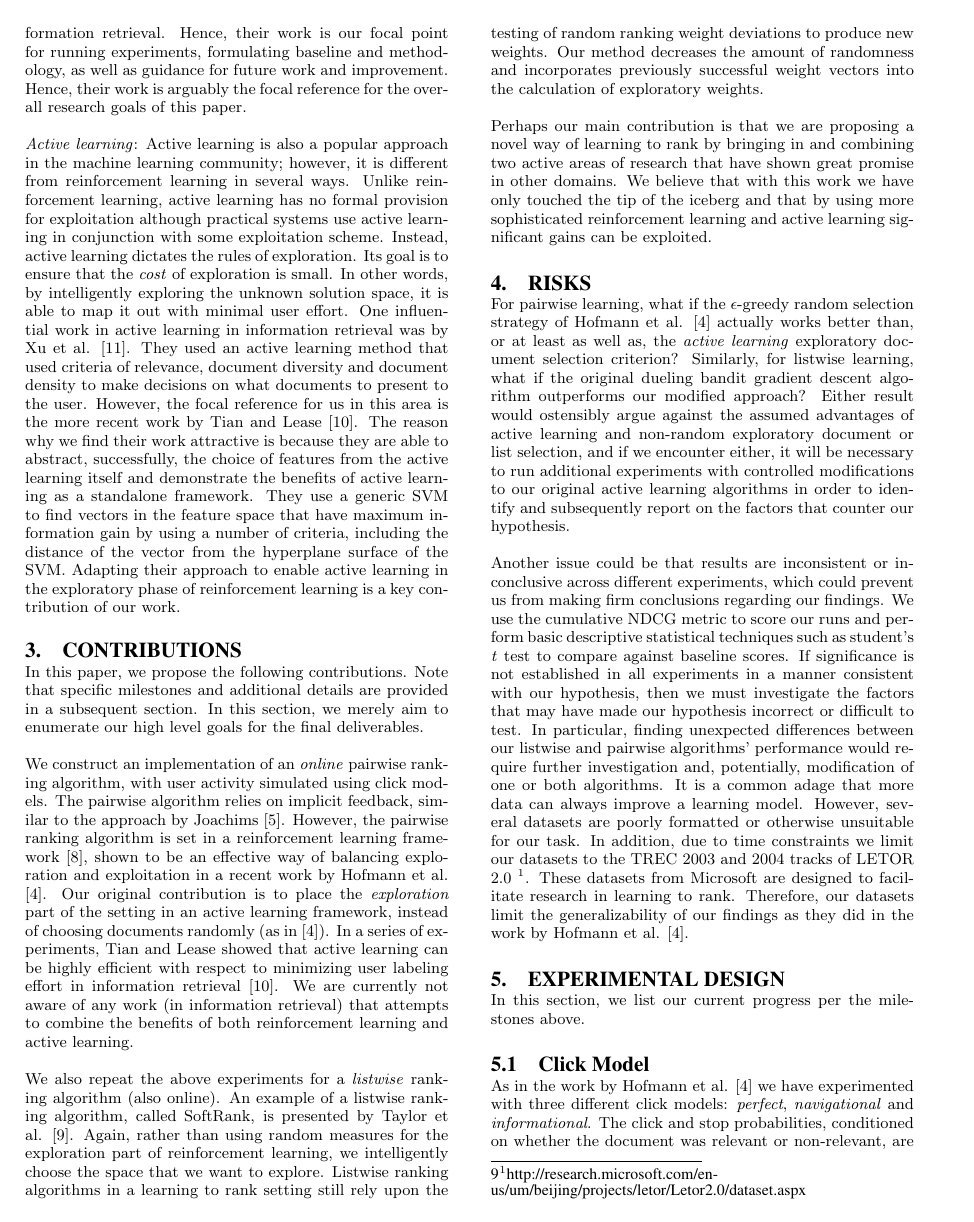
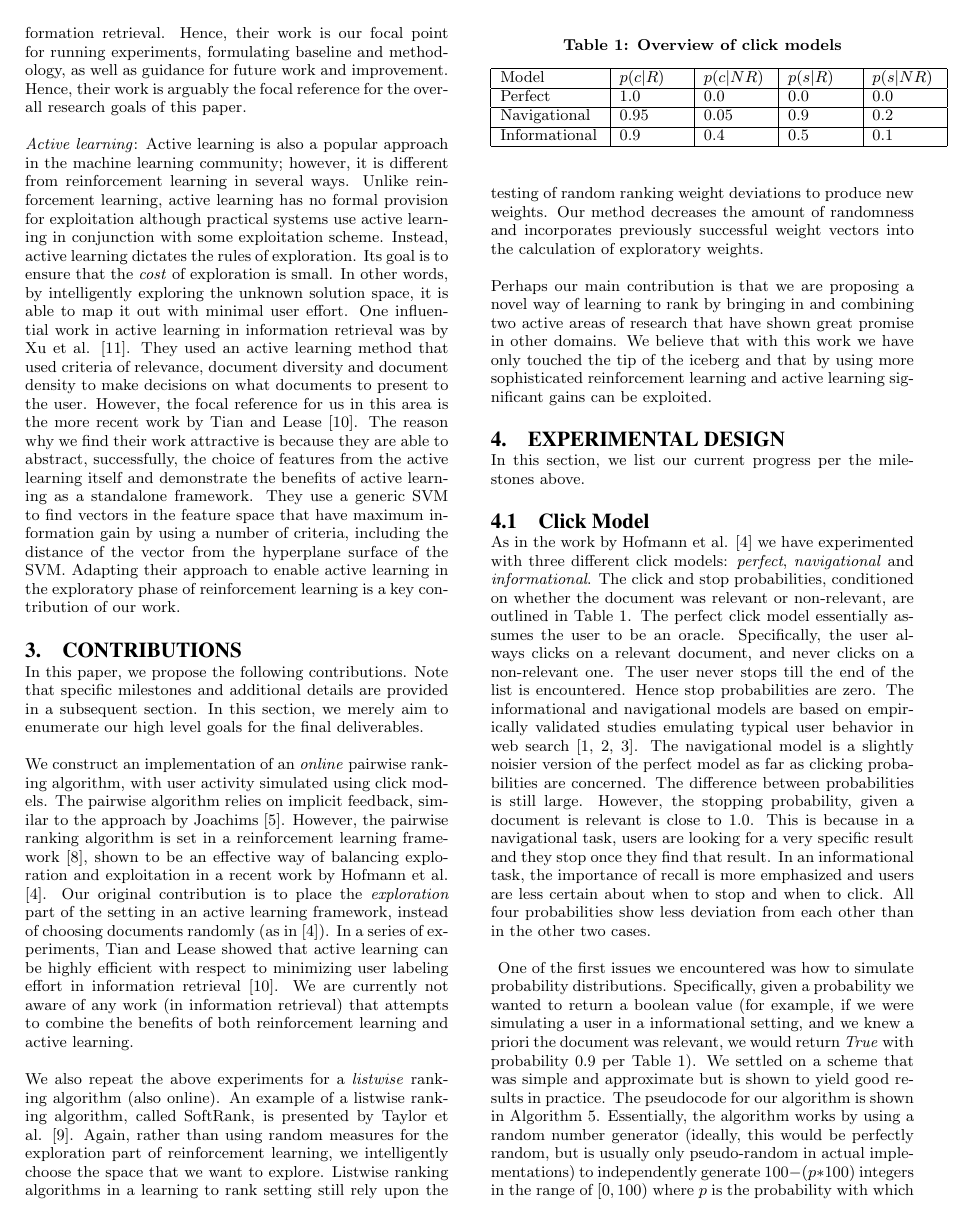
Before and after one commit to sblzk/mlir, a LaTeX paper (ACM_tex/sigproc-sp.tex): page 3 of 8. The pictures show the PDF file ACM_tex/sigproc-sp.pdf that the author committed with the source.

Commit message:
Some typo changes

```diff
--- a/ACM_tex/sigproc-sp.tex
+++ b/ACM_tex/sigproc-sp.tex
@@ -55,9 +55,7 @@ In this paper, we propose the following contributions. Note that specific milest
 We construct an implementation of an \emph{online} pairwise ranking algorithm, with user activity simulated using click models. The pairwise algorithm relies on implicit feedback, similar to the approach by Joachims \cite{joachims}. However, the pairwise ranking algorithm is set in a reinforcement learning framework \cite{rl}, shown to be an effective way of balancing exploration and exploitation in a recent work by Hofmann et al. \cite{hofmann}. Our original contribution is to place the \emph{exploration} part of the setting in an active learning framework, instead of choosing documents randomly (as in \cite{hofmann}). In a series of experiments, Tian and Lease showed that active learning can be highly efficient with respect to minimizing user labeling effort in information retrieval \cite{aibo}. We are currently not aware of any work (in information retrieval) that attempts to combine the benefits of both reinforcement learning and active learning. \\ \\
 We also repeat the above experiments for a \emph{listwise} ranking algorithm (also online). An example of a listwise ranking algorithm, called SoftRank, is presented by Taylor et al. \cite{taylor}. Again, rather than using random measures for the exploration part of reinforcement learning, we intelligently choose the space that we want to explore.  Listwise ranking algorithms in a learning to rank setting still rely upon the testing of random ranking weight deviations to produce new weights.  Our method decreases the amount of randomness and incorporates previously successful weight vectors into the calculation of exploratory weights.\\ \\
 Perhaps our main contribution is that we are proposing a novel way of learning to rank by bringing in and combining two active areas of research that have shown great promise in other domains. We believe that with this work we have only touched the tip of the iceberg and that by using more sophisticated reinforcement learning and active learning significant gains can be exploited.
-\section{Risks}
-For pairwise learning, what if the $\epsilon$-greedy random selection strategy of Hofmann et al. \cite{hofmann} actually works better than, or at least as well as, the \emph{active learning} exploratory document selection criterion? Similarly, for listwise learning, what if the original dueling bandit gradient descent algorithm outperforms our modified approach? Either result would ostensibly argue against the assumed advantages of active learning and non-random exploratory document or list selection, and if we encounter either, it will be necessary to run additional experiments with controlled modifications to our original active learning algorithms in order to identify and subsequently report on the factors that counter our hypothesis.\\ \\
-Another issue could be that results are inconsistent or inconclusive across different experiments, which could prevent us from making firm conclusions regarding our findings. We use the cumulative NDCG metric to score our runs and perform basic descriptive statistical techniques such as student's \emph{t} test to compare against baseline scores. If significance is not established in all experiments in a manner consistent with our hypothesis, then we must investigate the factors that may have made our hypothesis incorrect or difficult to test. In particular, finding unexpected differences between our listwise and pairwise algorithms' performance would require further investigation and,  potentially, modification of one or both algorithms. It is a common adage that more data can always improve a learning model. However, several datasets are poorly formatted or otherwise unsuitable for our task. In addition, due to time constraints we limit our datasets to the TREC 2003 and 2004 tracks of LETOR 2.0 \footnote{http://research.microsoft.com/en-us/um/beijing/projects/letor/Letor2.0/dataset.aspx}. These datasets from Microsoft are designed to facilitate research in learning to rank. Therefore, our datasets limit the generalizability of our findings as they did in the work by Hofmann et al. \cite{hofmann}.
+
 
 \section{Experimental Design}
 In this section, we list our current progress per the milestones above.
@@ -216,7 +214,7 @@ The reason why this conforms to an active learning paradigm is because in a rank
 
 
 \subsection{Listwise Algorithms}
-There are four algorithms that were supposed to be implemented for the listwise case of implicit feedback. The first is the baseline dueling bandit gradient descent algorithm for the listwise learning procedure used in \cite{hofmann}, which generates an exploitative list based on a current weight vector and an exploratory list based on a random deviation from the current weight vector with step size $\delta$.  These lists are combined using an $interleave$ algorithm, and then compared based on click data.  The combination and comparison steps are described as a function of the two original lists, $f(l1,l2)$. \\ \\
+There are four algorithms that were supposed to be implemented for the listwise case of implicit feedback. The first is the baseline dueling bandit gradient descent algorithm for the listwise learning procedure used in \cite{hofmann}, which generates an exploitative list based on a current weight vector and an exploratory list based on a random deviation from the current weight vector with step size $\delta$.  These lists are combined using an $interleave$ algorithm, and then compared based on click data.  The combination and comparison steps are described as a function of the two original lists, $f(l1,l2)$. \\
 
 \begin{algorithm}[t]
 \caption{generateExploratoryWeight($w$)}
@@ -243,9 +241,9 @@ There are four algorithms that were supposed to be implemented for the listwise
 \label{clicksimulate}
 \end{algorithm}
 
-Two methods are built for the purpose of list interleave. The first is the $balanced interleave$ method from Joachims \cite{joachims}. This method minimizes presentation bias between two comparison lists by randomly selecting a starting list and then alternatingly sampling from each list such that an approximately equal (differing by at most 1) number of top results from each list (excluding duplicates) is included in the interleaved list \cite{Joachims}. Evaluation is achieved by observing user clicks on the interleaved list as follows: the lowest clicked document $N$ is identified, then for each list the number of clicked documents within the top N is counted and the list with more clicks is selected. \\ \\
+Two methods are built for the purpose of list interleave. The first is the $balanced interleave$ method from Joachims \cite{joachims}. This method minimizes presentation bias between two comparison lists by randomly selecting a starting list and then alternatingly sampling from each list such that an approximately equal (differing by at most 1) number of top results from each list (excluding duplicates) is included in the interleaved list \cite{joachims}. Evaluation is achieved by observing user clicks on the interleaved list as follows: the lowest clicked document $N$ is identified, then for each list the number of clicked documents within the top N is counted and the list with more clicks is selected. \\ \\
 The second is the probabilistic interleave method from Hofmann et al. [4]. This algorithm avoids potential biases originally mentioned by Joachims \cite{joachims} by probabilistically selecting the list from which to draw a document at each rank of the interleaved list with probability $p \in  [0, 0.5]$\cite{hofmann}. \\ \\
-To the best of our knowledge, there are no existent \emph{non-random exploration} methods in RL that have been adapted for the listwise learning to rank setting, and so we are cautiously developing the first. The dueling bandit gradient descent algorithm with intelligent exploratory list generation relies on a modified approach to producing the exploratory list wherein the list is generated not by a random weight vector, but rather by a weight vector that learns from prior exploratory list performance to deviate in an intelligently pseudorandom manner. Our current experimentation updates weights by biasing the exploratory vector’s value on a number $F$ of previous successful exploratory weight vectors (exploratory vectors that generated lists which received more clicks than the current exploitative list) and deviating from this value by the product of a uniformly random unit vector and a predetermined, small step size $\sigma$. \\ \\
+To the best of our knowledge, there are no existent \emph{non-random exploration} methods in RL that have been adapted for the listwise learning to rank setting, and so we are cautiously developing the first. The dueling bandit gradient descent algorithm with intelligent exploratory list generation relies on a modified approach to producing the exploratory list wherein the list is generated not by a random weight vector, but rather by a weight vector that learns from prior exploratory list performance to deviate in an intelligently pseudorandom manner. Our current experimentation updates weights by biasing the exploratory vector's value on a number $F$ of previous successful exploratory weight vectors (exploratory vectors that generated lists which received more clicks than the current exploitative list) and deviating from this value by the product of a uniformly random unit vector and a predetermined, small step size $\sigma$. \\ \\
 
 \section{Experiments}
 The experimental results reveal many notable trends.  We discuss findings along different metrics and click models separately.
@@ -262,7 +260,7 @@ Interestingly, when using the navigational click model, the reinforcement learni
 Overall, the active learning model appeared to show greater improvement over the reinforcement learning model when applying the navigational click model than when applying the perfect click model.
 
 \subsubsection{Informational Click Model}
-The informational click model’s experimental results are roughly comparable to those of the navigational click model, and slightly worse than the perfect click model.  However, the informational click model’s best results have the greatest variance in values of r between the three metrics and two datasets.   \\ \\
+The informational click model's experimental results are roughly comparable to those of the navigational click model, and slightly worse than the perfect click model.  However, the informational click model's best results have the greatest variance in values of r between the three metrics and two datasets.   \\ \\
 For the TD2003 dataset, the reinforcement learning model maximizes NDCG@10 and Precision@10 values at r=0.4 and maximized MAP at r=0.2.  The active learning model maximizes performance for NDCG@10 and MAP at r=0.4 and Precision@10 for r=0.2.  These findings suggest a balanced exploration/exploitation approach is best for TD2003, which is generally consistent with Hofmann et al [cite].  The active learning model outperforms the reinforcement learning model in terms of both NDCG@10 and Precision@10, but not MAP. \\ \\
 For the TD2004 dataset, the reinforcement learning model outperforms the active learning model for all metrics.  The reinforcement learning model performs best when totally exploratory for NDCG@10 and Precision@10, and totally exploitative for MAP.  The active learning model performs best when totally exploitative for NDCG@10 and Precision@10, and highly exploratory ($r=0.8$) for MAP.
 
```
Also changed, not shown: ACM_tex/sigproc-sp.pdf, 4 other files.
